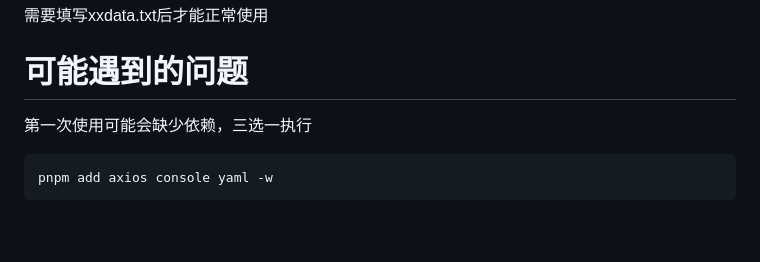
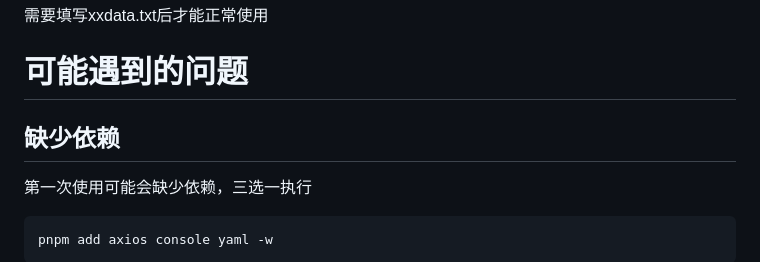
Before and after one commit to JD1433223/WeLM-plugin, a Markdown page: README.md, the part around the change printed below. GitHub-like rendering; blank space fills up the shorter version.

````diff
--- a/README.md
+++ b/README.md
@@ -51,6 +51,8 @@ _PS:这一步的所有txt都是上一步移动的文件_
 需要填写xxdata.txt后才能正常使用
 
 # 可能遇到的问题
+
+## 缺少依赖
 第一次使用可能会缺少依赖，三选一执行
 
 ```
````
Also changed, not shown: other parts of README.md (+3 -0 lines), resources/README/chajianmingcuowu.png (added).
